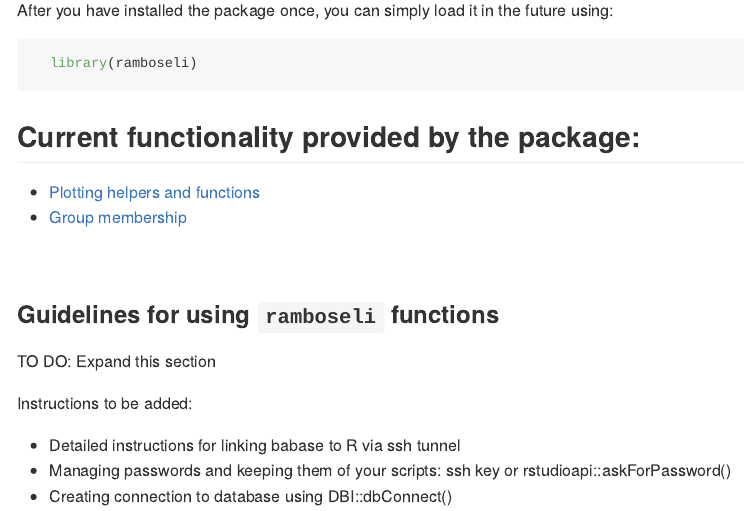
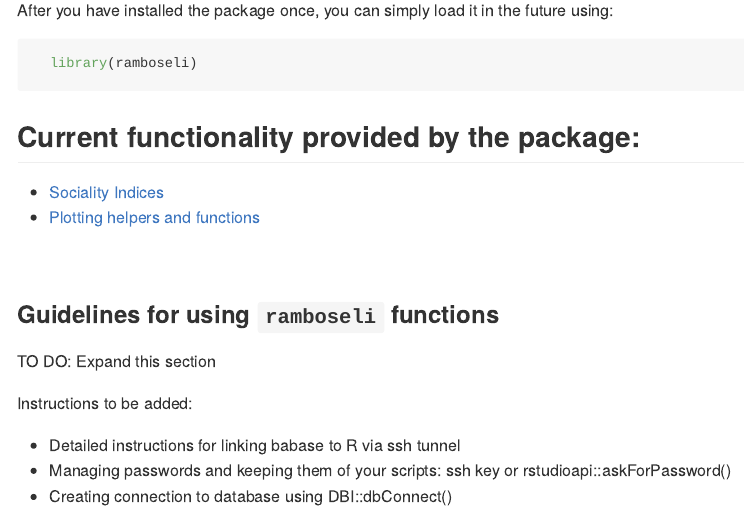
Before and after one commit to amboseli/ramboseli, an R Markdown document (README.Rmd): the page in a window 1100 px wide, from 500 px down. The pictures show the output file README.md that the author committed with the source, drawn offline in the style of GitHub.

Commit message:
Update README

```diff
--- a/README.Rmd
+++ b/README.Rmd
@@ -36,8 +36,8 @@ After you have installed the package once, you can simply load it in the future
 
 ## Current functionality provided by the package:
 
+- [Sociality Indices](documentation/sociality-indices.md)
 - [Plotting helpers and functions](documentation/plotting.md)
-- [Group membership](documentation/group-membership.md)
 
 <br>
 
```
Also changed, not shown: README.md.
